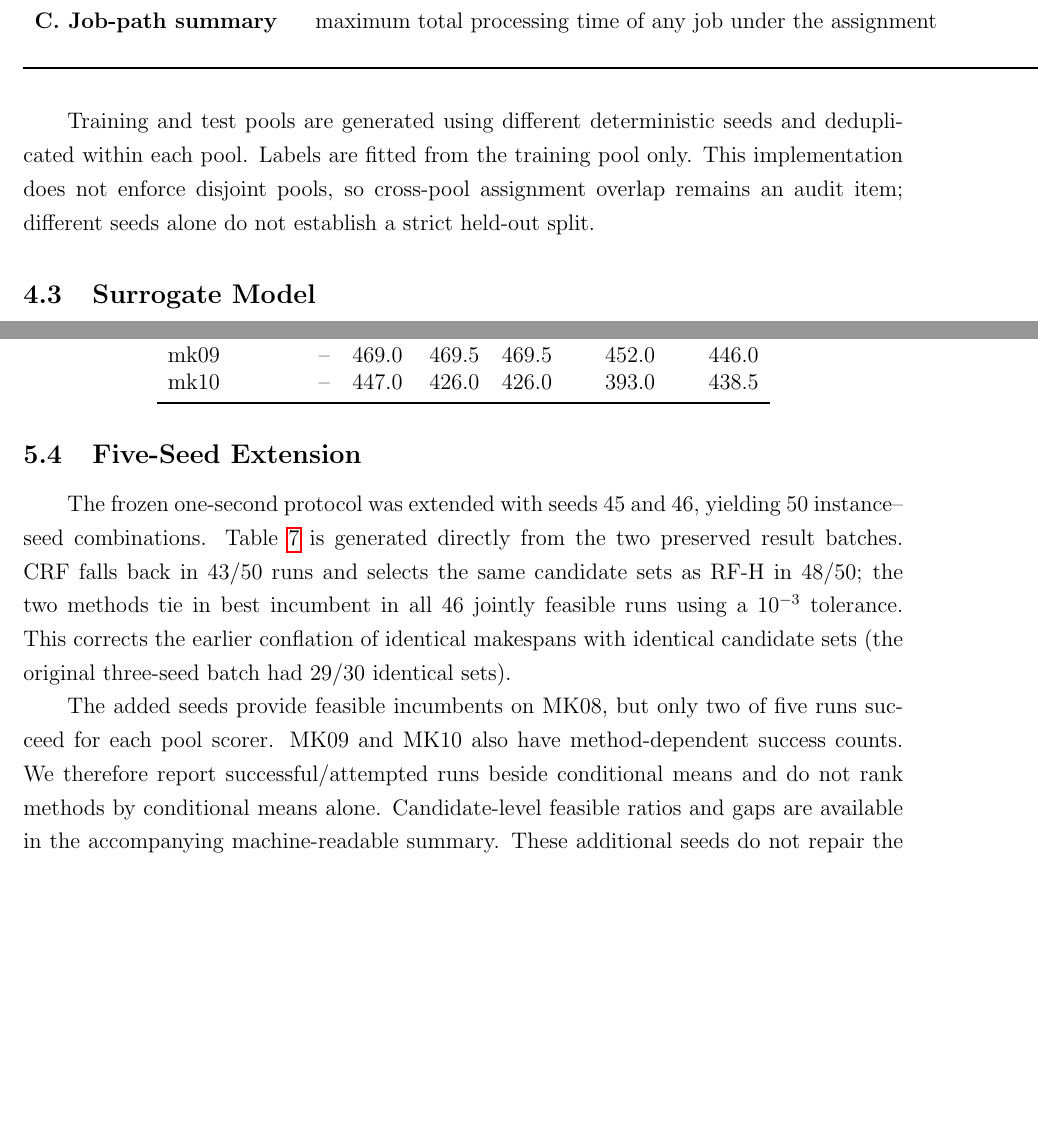
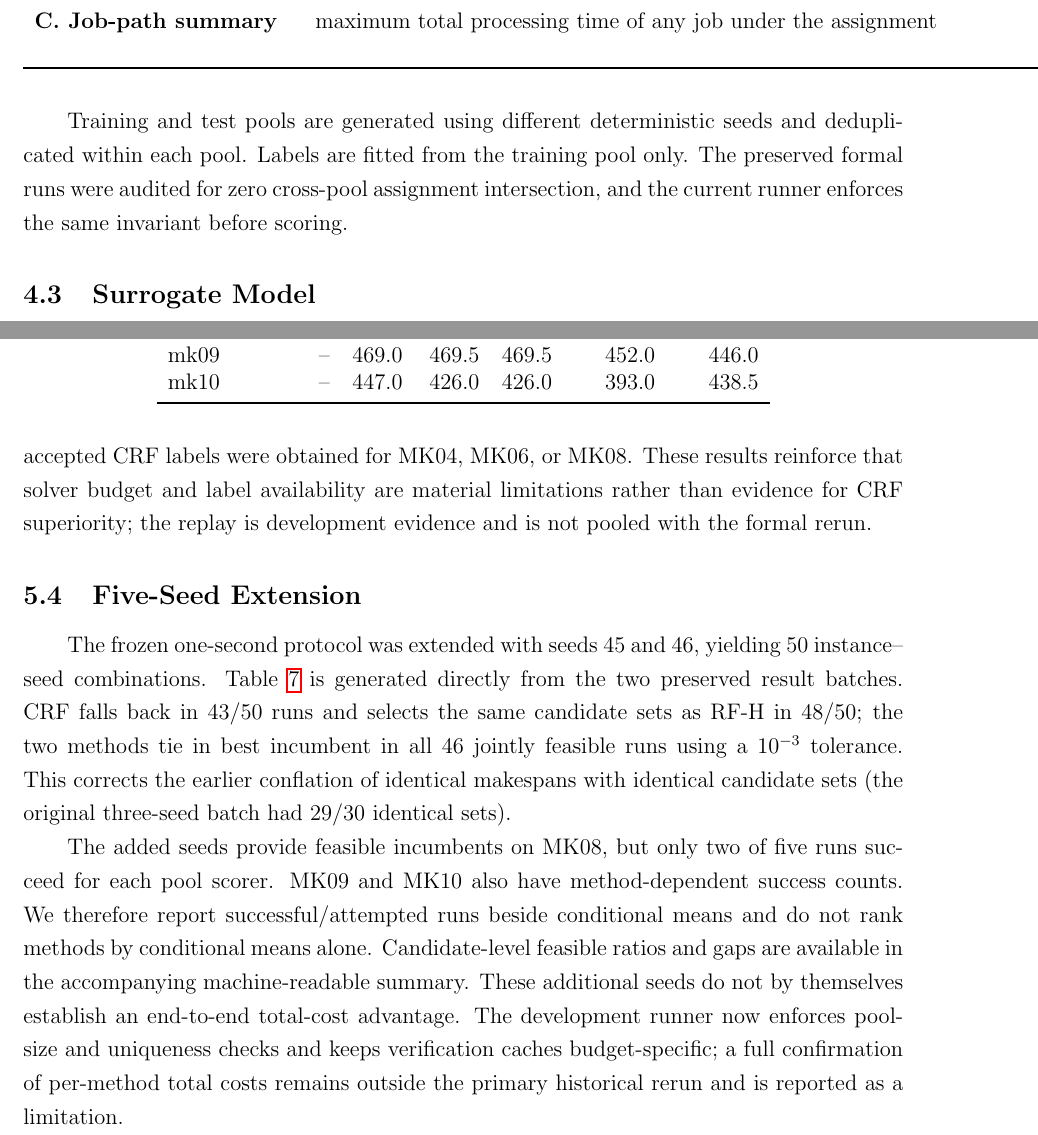
Before and after one commit to thex1e2001-del/fjsp-active-learning, a LaTeX paper (fjsp/paper/manuscript.tex): two parts of pages 8 and 12 of 19, joined at a grey line, cut so that both start at the same text, the shorter picture padded with empty space. Compiled offline with pdfLaTeX.

Commit message:
Align manuscript claims with Gate A evidence

```diff
--- a/fjsp/paper/manuscript.tex
+++ b/fjsp/paper/manuscript.tex
@@ -156,7 +156,7 @@ Group & Features & Motivation \\ \midrule
 \subsection{Heuristic Sequencer and Labeling Procedure}
 We design a fast constructive heuristic sequencer to generate proxy labels $\tilde{C}_{\max}(\mathbf{x})$ for training. The sequencer maintains the ready set of operations whose predecessors have completed, applies the implemented dispatching rules, and returns the best resulting makespan with deterministic tie-breaking. The implementation performs no backtracking or insertion; its runtime is measured empirically rather than assigned an overly specific asymptotic bound.
 
-Training and test pools are generated using different deterministic seeds and deduplicated within each pool. Labels are fitted from the training pool only. This implementation does not enforce disjoint pools, so cross-pool assignment overlap remains an audit item; different seeds alone do not establish a strict held-out split.
+Training and test pools are generated using different deterministic seeds and deduplicated within each pool. Labels are fitted from the training pool only. The preserved formal runs were audited for zero cross-pool assignment intersection, and the current runner enforces the same invariant before scoring.
 
 \subsection{Surrogate Model}
 We use a Random Forest regressor \citep{Breiman2001} with 100 trees, maximum depth 12, and minimum leaf size 5 in the budget-matched rerun. RF is used as a transparent nonlinear baseline; the study does not assume that its in-sample fit implies generalization or superiority over lower-bound rules.
@@ -265,12 +265,12 @@ mk10 & -- & 447.0 & 426.0 & 426.0 & 393.0 & 438.5 \\ \bottomrule
 \end{tabular}
 \end{table}
 
-A separate exploratory five-second MK06 run (200 training, 100 test candidates, 20 calibration labels, seeds 42 and 43) gives the following descriptive results: CRF and RF-H remain tied (mean 112.0), while LB (109.5) and HeurSeq (111.5) are lower. The check also returns no accepted calibration labels, and provides no evidence of a CRF gain. Candidate-pool sizes and calibration counts also changed, so this is not a controlled time-limit sensitivity experiment.
+A separate exploratory five-second MK06 run (200 training, 100 test candidates, 20 calibration labels, seeds 42 and 43) gives the following descriptive results: CRF and RF-H remain tied (mean 112.0), while LB (109.5) and HeurSeq (111.5) are lower. The check also returns no accepted calibration labels, and provides no evidence of a CRF gain. Candidate-pool sizes and calibration counts also changed, so this is not a controlled time-limit sensitivity experiment. A subsequent Gate-A development replay used the same small candidate pools for MK01, MK04, MK06, and MK08 at one- and five-second verification limits. RF-H showed no consistent advantage; five seconds mainly increased feasibility on MK08. No accepted CRF labels were obtained for MK04, MK06, or MK08. These results reinforce that solver budget and label availability are material limitations rather than evidence for CRF superiority; the replay is development evidence and is not pooled with the formal rerun.
 
 \subsection{Five-Seed Extension}
 The frozen one-second protocol was extended with seeds 45 and 46, yielding 50 instance--seed combinations. Table~\ref{tab:five-seeds} is generated directly from the two preserved result batches. CRF falls back in 43/50 runs and selects the same candidate sets as RF-H in 48/50; the two methods tie in best incumbent in all 46 jointly feasible runs using a $10^{-3}$ tolerance. This corrects the earlier conflation of identical makespans with identical candidate sets (the original three-seed batch had 29/30 identical sets).
 
-The added seeds provide feasible incumbents on MK08, but only two of five runs succeed for each pool scorer. MK09 and MK10 also have method-dependent success counts. We therefore report successful/attempted runs beside conditional means and do not rank methods by conditional means alone. Candidate-level feasible ratios and gaps are available in the accompanying machine-readable summary. These additional seeds do not repair the remaining protocol limitations: cross-pool duplicate checks, per-method total costs, and a controlled longer-budget experiment are still required before submission.
+The added seeds provide feasible incumbents on MK08, but only two of five runs succeed for each pool scorer. MK09 and MK10 also have method-dependent success counts. We therefore report successful/attempted runs beside conditional means and do not rank methods by conditional means alone. Candidate-level feasible ratios and gaps are available in the accompanying machine-readable summary. These additional seeds do not by themselves establish an end-to-end total-cost advantage. The development runner now enforces pool-size and uniqueness checks and keeps verification caches budget-specific; a full confirmation of per-method total costs remains outside the primary historical rerun and is reported as a limitation.
 
 \input{five_seed_tables.tex}
 
```
Also changed, not shown: fjsp/paper/manuscript.tex (2 more changed lines).
